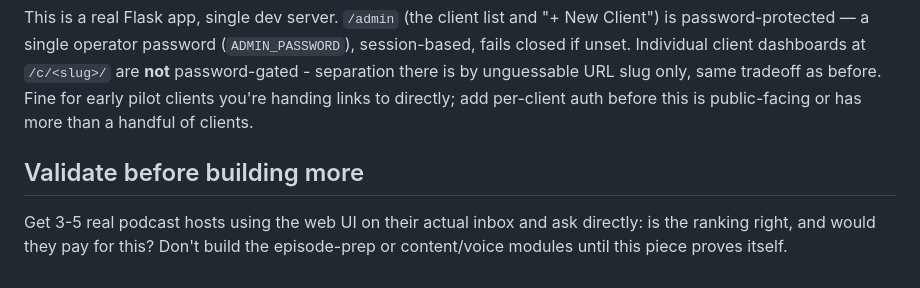
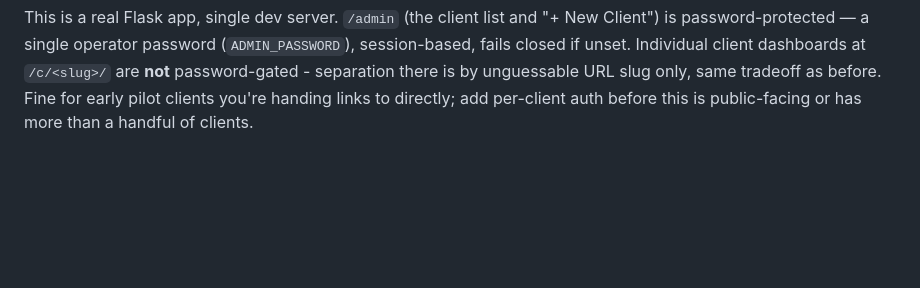
Before and after one commit to rafaym1/podcast-guest-scorer, a Markdown page: README.md, the part around the change. GitHub-like rendering; blank space fills up the shorter version.

Commit message:
updated README
Removed validation section from README.

```diff
--- a/README.md
+++ b/README.md
@@ -179,9 +179,3 @@ dashboards at `/c/<slug>/` are **not** password-gated - separation there is
 by unguessable URL slug only, same tradeoff as before. Fine for early pilot
 clients you're handing links to directly; add per-client auth before this is
 public-facing or has more than a handful of clients.
-
-## Validate before building more
-
-Get 3-5 real podcast hosts using the web UI on their actual inbox and ask
-directly: is the ranking right, and would they pay for this? Don't build the
-episode-prep or content/voice modules until this piece proves itself.
```
